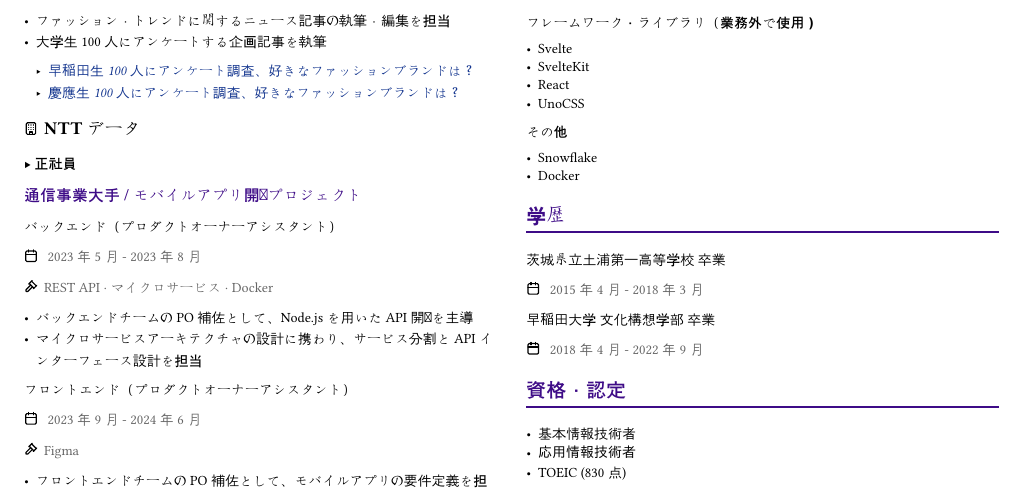
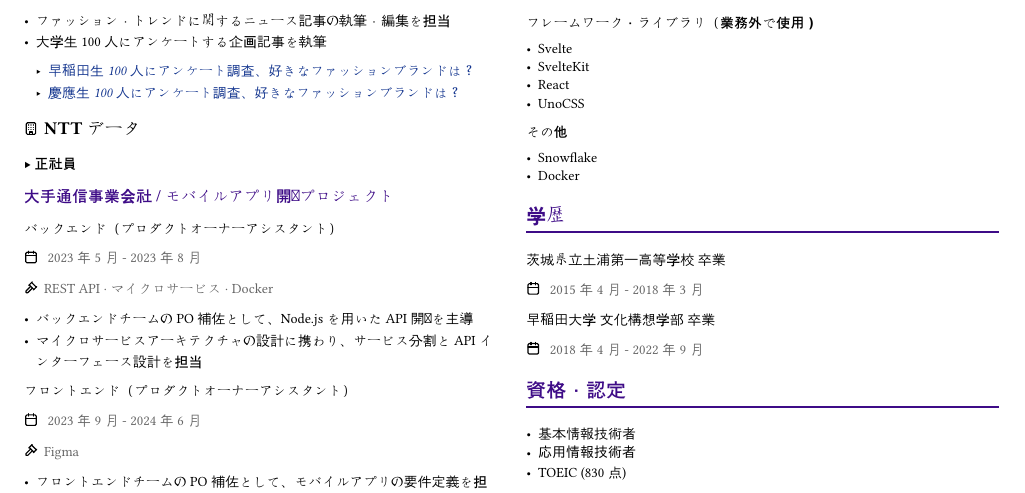
Before and after one commit to irom999/irom999.com, a Typst document (cv/yusuke_mori.typ): part of the page, cut so that both start at the same text. Compiled offline with Typst 0.15; a missing font is replaced by an installed copy or a similar font.

Commit message:
update cv

```diff
--- a/cv/yusuke_mori.typ
+++ b/cv/yusuke_mori.typ
@@ -30,7 +30,7 @@
 
     ===== ▶ 正社員
 
-    ==== 通信事業大手 / モバイルアプリ開発プロジェクト
+    ==== 大手通信事業会社 / モバイルアプリ開発プロジェクト
 
     ===== バックエンド（プロダクトオーナーアシスタント）
 
@@ -59,7 +59,7 @@
     - フロントエンド開発者にロールチェンジし、Flutter を用いたクロスプラットフォームアプリ開発
     - 状態管理ライブラリを Provider から Riverpod へ移行、可読性・テスタビリティを大幅に向上 ★ここはバージョンとかも訴求したい
 
-    ==== 通信事業大手 / データ分析基盤開発
+    ==== 大手通信事業会社 / データ分析基盤開発
 
     ===== リネージュアプリ（開発者）
 
```
Also changed, not shown: 1 other file.
